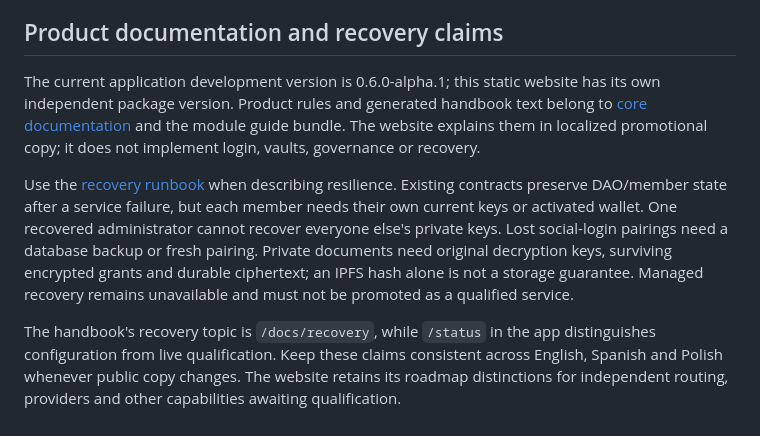
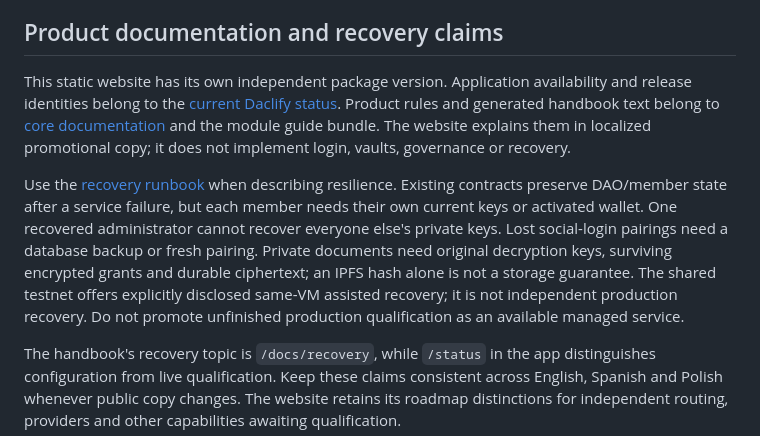
Before and after one commit to Daclify/www-landing-page, a Markdown page: README.md, the part around the change. Rendered like a GitHub page.

Commit message:
docs: clarify Daclify onboarding, app integration and availability

```diff
--- a/README.md
+++ b/README.md
@@ -6,9 +6,9 @@ The main app at `app.daclify.com` is marked **Soon** with a native disabled butt
 
 ## Product documentation and recovery claims
 
-The current application development version is 0.6.0-alpha.1; this static website has its own independent package version. Product rules and generated handbook text belong to [core documentation](https://github.com/Daclify/daclify-backend-core/blob/main/docs/README.md) and the module guide bundle. The website explains them in localized promotional copy; it does not implement login, vaults, governance or recovery.
+This static website has its own independent package version. Application availability and release identities belong to the [current Daclify status](https://github.com/Daclify/daclify-backend-core/blob/dev/docs/current-status.md). Product rules and generated handbook text belong to [core documentation](https://github.com/Daclify/daclify-backend-core/blob/dev/docs/README.md) and the module guide bundle. The website explains them in localized promotional copy; it does not implement login, vaults, governance or recovery.
 
-Use the [recovery runbook](https://github.com/Daclify/daclify-backend-core/blob/main/docs/disaster-recovery.md) when describing resilience. Existing contracts preserve DAO/member state after a service failure, but each member needs their own current keys or activated wallet. One recovered administrator cannot recover everyone else's private keys. Lost social-login pairings need a database backup or fresh pairing. Private documents need original decryption keys, surviving encrypted grants and durable ciphertext; an IPFS hash alone is not a storage guarantee. Managed recovery remains unavailable and must not be promoted as a qualified service.
+Use the [recovery runbook](https://github.com/Daclify/daclify-backend-core/blob/dev/docs/disaster-recovery.md) when describing resilience. Existing contracts preserve DAO/member state after a service failure, but each member needs their own current keys or activated wallet. One recovered administrator cannot recover everyone else's private keys. Lost social-login pairings need a database backup or fresh pairing. Private documents need original decryption keys, surviving encrypted grants and durable ciphertext; an IPFS hash alone is not a storage guarantee. The shared testnet offers explicitly disclosed same-VM assisted recovery; it is not independent production recovery. Do not promote unfinished production qualification as an available managed service.
 
 The handbook's recovery topic is `/docs/recovery`, while `/status` in the app distinguishes configuration from live qualification. Keep these claims consistent across English, Spanish and Polish whenever public copy changes. The website retains its roadmap distinctions for independent routing, providers and other capabilities awaiting qualification.
 
```
